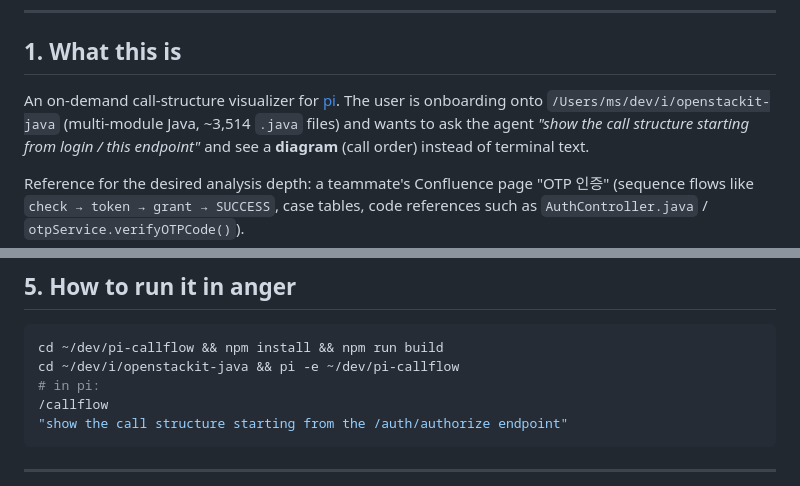
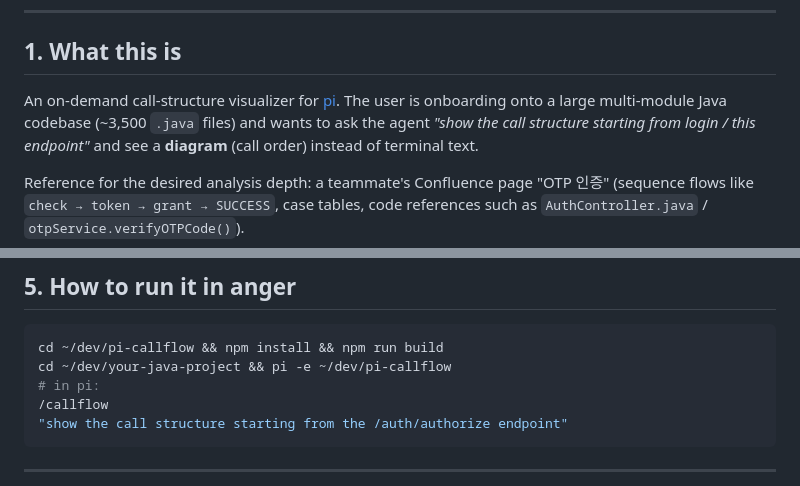
Before and after one commit to preinpost/pi-callflow, a Markdown page: HANDOFF.md, 2 parts joined by grey strips. Rendered like a GitHub page.

````diff
--- a/HANDOFF.md
+++ b/HANDOFF.md
@@ -11,7 +11,7 @@ Last updated: 2026-07-24 · Status: **MVP working, end-to-end verified**
 ## 1. What this is
 
 An on-demand call-structure visualizer for [pi](https://pi.dev). The user is onboarding onto
-`/Users/ms/dev/i/openstackit-java` (multi-module Java, ~3,514 `.java` files) and wants to ask
+a large multi-module Java codebase (~3,500 `.java` files) and wants to ask
 the agent *"show the call structure starting from login / this endpoint"* and see a
 **diagram** (call order) instead of terminal text.
 
@@ -123,7 +123,7 @@ from the SVG `viewBox`) so large diagrams stay readable. Switching tabs refits t
 
 ```sh
 cd ~/dev/pi-callflow && npm install && npm run build
-cd ~/dev/i/openstackit-java && pi -e ~/dev/pi-callflow
+cd ~/dev/your-java-project && pi -e ~/dev/pi-callflow
 # in pi:
 /callflow
 "show the call structure starting from the /auth/authorize endpoint"
````
Also changed, not shown: README.md (+2 -2 lines).
